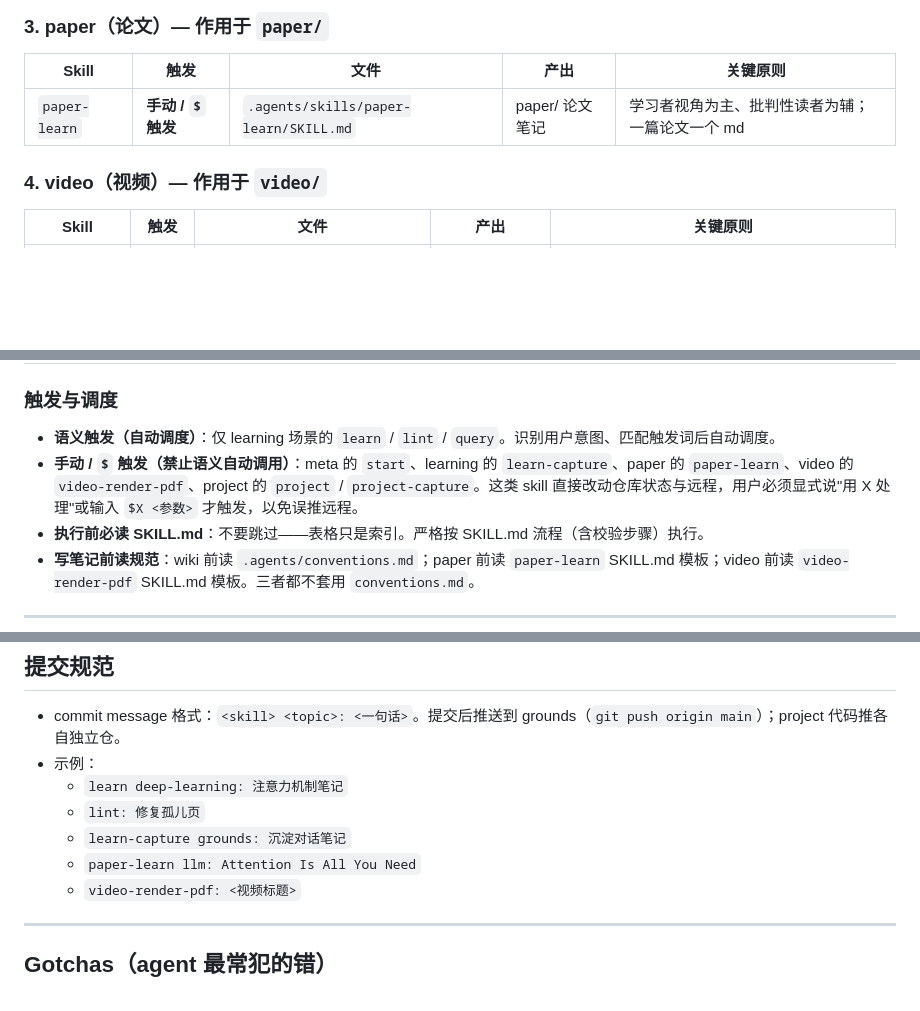
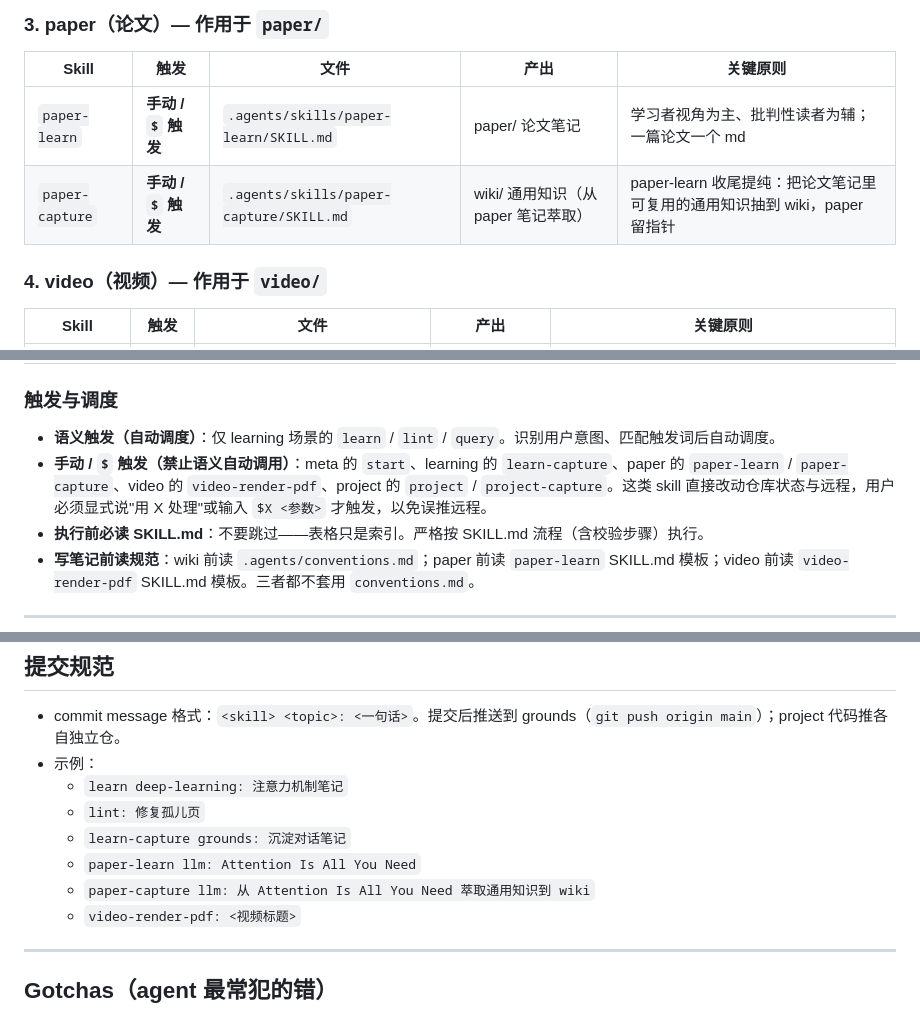
Before and after one commit to hypiasd/grounds, a Markdown page: AGENTS.md, 3 parts joined by grey strips. Drawn GitHub-style; blank space fills up the shorter version.

Commit message:
skill paper-capture: 新增从论文笔记萃取通用知识到 wiki 的收尾技能，并更新 AGENTS.md 索引

```diff
--- a/AGENTS.md
+++ b/AGENTS.md
@@ -137,6 +137,7 @@ git clone git@github.com:hypiasd/grounds.git <dir> && cd <dir>
 | Skill | 触发 | 文件 | 产出 | 关键原则 |
 |-------|------|------|------|-----------|
 | `paper-learn` | **手动 / `$` 触发** | `.agents/skills/paper-learn/SKILL.md` | paper/ 论文笔记 | 学习者视角为主、批判性读者为辅；一篇论文一个 md |
+| `paper-capture` | **手动 / `$` 触发** | `.agents/skills/paper-capture/SKILL.md` | wiki/ 通用知识（从 paper 笔记萃取） | paper-learn 收尾提纯：把论文笔记里可复用的通用知识抽到 wiki，paper 留指针 |
 
 ### 4. video（视频）— 作用于 `video/`
 | Skill | 触发 | 文件 | 产出 | 关键原则 |
@@ -151,7 +152,7 @@ git clone git@github.com:hypiasd/grounds.git <dir> && cd <dir>
 
 ### 触发与调度
 - **语义触发（自动调度）**：仅 learning 场景的 `learn` / `lint` / `query`。识别用户意图、匹配触发词后自动调度。
-- **手动 / `$` 触发（禁止语义自动调用）**：meta 的 `start`、learning 的 `learn-capture`、paper 的 `paper-learn`、video 的 `video-render-pdf`、project 的 `project` / `project-capture`。这类 skill 直接改动仓库状态与远程，用户必须显式说"用 X 处理"或输入 `$X <参数>` 才触发，以免误推远程。
+- **手动 / `$` 触发（禁止语义自动调用）**：meta 的 `start`、learning 的 `learn-capture`、paper 的 `paper-learn` / `paper-capture`、video 的 `video-render-pdf`、project 的 `project` / `project-capture`。这类 skill 直接改动仓库状态与远程，用户必须显式说"用 X 处理"或输入 `$X <参数>` 才触发，以免误推远程。
 - **执行前必读 SKILL.md**：不要跳过——表格只是索引。严格按 SKILL.md 流程（含校验步骤）执行。
 - **写笔记前读规范**：wiki 前读 `.agents/conventions.md`；paper 前读 `paper-learn` SKILL.md 模板；video 前读 `video-render-pdf` SKILL.md 模板。三者都不套用 `conventions.md`。
 
@@ -198,6 +199,7 @@ git clone git@github.com:hypiasd/grounds.git <dir> && cd <dir>
   - `lint: 修复孤儿页`
   - `learn-capture grounds: 沉淀对话笔记`
   - `paper-learn llm: Attention Is All You Need`
+  - `paper-capture llm: 从 Attention Is All You Need 萃取通用知识到 wiki`
   - `video-render-pdf: <视频标题>`
 
 ---
```
Also changed, not shown: 1 other file.
